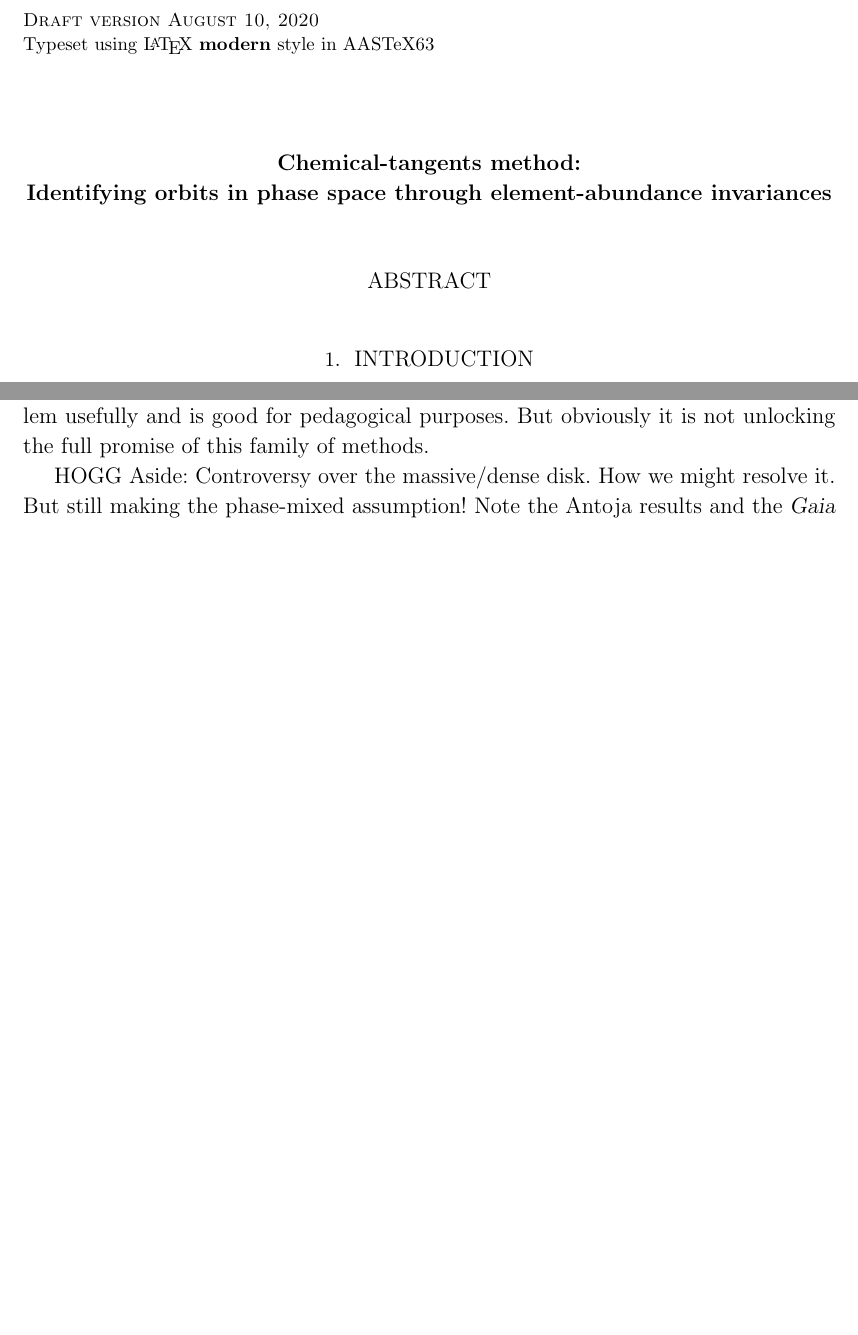
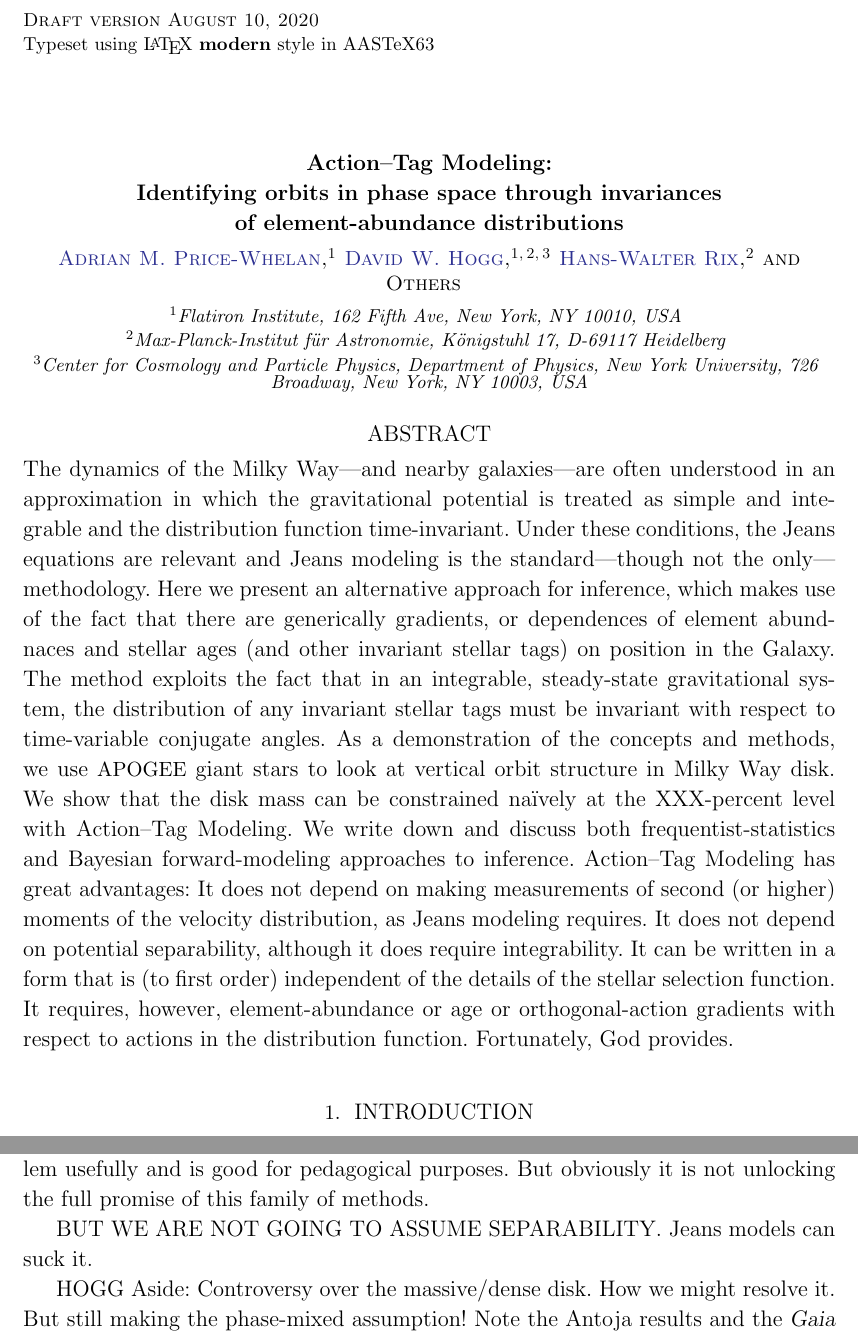
Before and after one commit to adrn/chemical-torus-imaging, a LaTeX paper (tex/stationary-tags.tex, which reads tex/preamble.tex): two parts of pages 1 and 2 of 6, joined at a grey line, cut so that both start at the same text, the shorter picture padded with empty space. Compiled offline with LaTeX, dvips and Ghostscript.

Commit message:
abstract

```diff
--- a/tex/preamble.tex
+++ b/tex/preamble.tex
@@ -47,9 +47,10 @@
 
 % Astronomy
 \newcommand{\DM}{{\rm DM}}
-\newcommand{\feh}{\ensuremath{{[\mathrm{Fe}/\mathrm{H}]}}}
-\newcommand{\mh}{\ensuremath{{[\mathrm{M}/\mathrm{H}]}}}
-\newcommand{\alphafe}{[\alpha/\mathrm{Fe}]}
+\newcommand{\abundance}[2]{\ensuremath{{[\mathrm{#1}/\mathrm{#2}]}}}
+\newcommand{\feh}{\abundance{Fe}{H}}
+\newcommand{\mh}{\abundance{M}{H}}
+\newcommand{\alphafe}{\abundance{\alpha}{H}}
 \newcommand{\df}{\acronym{DF}}
 \newcommand{\logg}{\ensuremath{\log g}}
 \newcommand{\Teff}{\ensuremath{T_{\textrm{eff}}}}
--- a/tex/stationary-tags.tex
+++ b/tex/stationary-tags.tex
@@ -5,7 +5,12 @@
 
 \input{preamble.tex}
 
-% Project-specific macros - all others go in preamble.tex
+% text macros
+% \newcommand{\methodname}{Tag Moment Roulette}
+\newcommand{\methodname}{Action--Tag Modeling}
+\newcommand{\method}{\acronym{TMR}}
+
+% Project macros - all others go in preamble.tex
 \newcommand{\gaia}{\textsl{Gaia}}
 \newcommand{\dr}[1]{\acronym{DR}#1}
 \newcommand{\apogee}{\acronym{APOGEE}}
@@ -25,25 +29,56 @@
 \DeclareGraphicsExtensions{.pdf,.eps,.png}
 
 \title{\textbf{%
-Chemical-tangents method:\\
-Identifying orbits in phase space through element-abundance invariances}}
+\methodname:\\
+Identifying orbits in phase space through invariances\\
+of element-abundance distributions}}
 
-% \author[0000-0003-2866-9403]{David W. Hogg}
-% \affil{Center for Cosmology and Particle Physics, Department of Physics, New York University, 726 Broadway, New York, NY 10003, USA}
+\author[0000-0003-0872-7098]{Adrian~M.~Price-Whelan}
+\affil{Flatiron Institute, 162 Fifth Ave, New York, NY 10010, USA}
+
+\author[0000-0003-2866-9403]{David W. Hogg}
+\affil{Flatiron Institute, 162 Fifth Ave, New York, NY 10010, USA}
+\affil{Max-Planck-Institut f\"ur Astronomie, K\"onigstuhl 17, D-69117 Heidelberg}
+\affil{Center for Cosmology and Particle Physics, Department of Physics, New York University, 726 Broadway, New York, NY 10003, USA}
 % \affil{Center for Data Science, New York University, 60 Fifth Ave, New York, NY 10011, USA}
-% \affil{Max-Planck-Institut f\"ur Astronomie, K\"onigstuhl 17, D-69117 Heidelberg}
-% \affil{Flatiron Institute, 162 Fifth Ave, New York, NY 10010, USA}
 
-% \author[0000-0003-0872-7098]{Adrian~M.~Price-Whelan}
+\author[0000-0003-4996-9069]{Hans-Walter Rix}
+\affil{Max-Planck-Institut f\"ur Astronomie, K\"onigstuhl 17, D-69117 Heidelberg}
 
-% \author[0000-0003-4996-9069]{Hans-Walter Rix}
-% \affil{Max-Planck-Institut f\"ur Astronomie, K\"onigstuhl 17, D-69117 Heidelberg}
+\author{Others}
 
-\begin{abstract}\noindent
-% context
-% aims
-% methods
-% results
+\begin{abstract}\noindent % Hogg strikes again
+  The dynamics of the Milky Way---and nearby galaxies---are often
+  understood in an approximation in which the gravitational potential
+  is treated as simple and integrable and the distribution function
+  time-invariant.
+  Under these conditions, the Jeans equations are relevant and Jeans
+  modeling is the standard---though not the only---methodology.
+  Here we present an alternative approach for inference, which makes
+  use of the fact that there are generically gradients, or dependences
+  of element abundnaces and stellar ages (and other invariant stellar
+  tags) on position in the Galaxy.
+  The method exploits the fact that in an integrable, steady-state
+  gravitational system, the distribution of any invariant stellar tags
+  must be invariant with respect to time-variable conjugate angles.
+  As a demonstration of the concepts and methods, we use
+  \apogee\ giant stars to look at vertical orbit structure in Milky
+  Way disk.
+  We show that the disk mass can be constrained na\"ively at the
+  XXX-percent level with \methodname.
+  We write down and discuss both frequentist-statistics and Bayesian
+  forward-modeling approaches to inference.
+  \methodname\ has great advantages:
+  It does not depend on making measurements of second (or higher)
+  moments of the velocity distribution, as Jeans modeling
+  requires.
+  It does not depend on potential separability, although it does require
+  integrability.
+  It can be written in a form that is (to first order) independent
+  of the details of the stellar selection function.
+  It requires, however, element-abundance or age or orthogonal-action
+  gradients with respect to actions in the distribution function.
+  Fortunately, God provides.
 \end{abstract}
 
 % \keywords{\raggedright
@@ -112,6 +147,9 @@ dynamical actions and conjugate angles}.
 HERE WE JUST CONSIDER VERTICAL DYNAMICS.
 This restricts the problem usefully and is good for pedagogical purposes.
 But obviously it is not unlocking the full promise of this family of methods.
+
+BUT WE ARE NOT GOING TO ASSUME SEPARABILITY.
+Jeans models can suck it.
 
 HOGG Aside: Controversy over the massive/dense disk. How we might resolve it.
 But still making the phase-mixed assumption! Note the Antoja results and the \gaia\ results
```
Also changed, not shown: tex/stationary-tags.tex (7 more changed lines).
